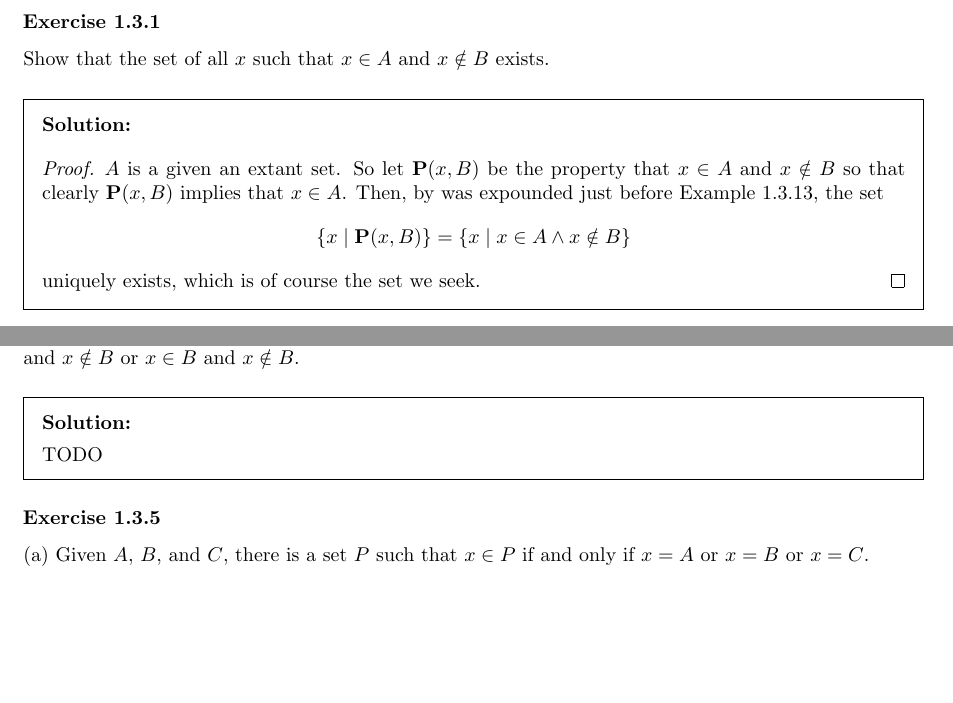
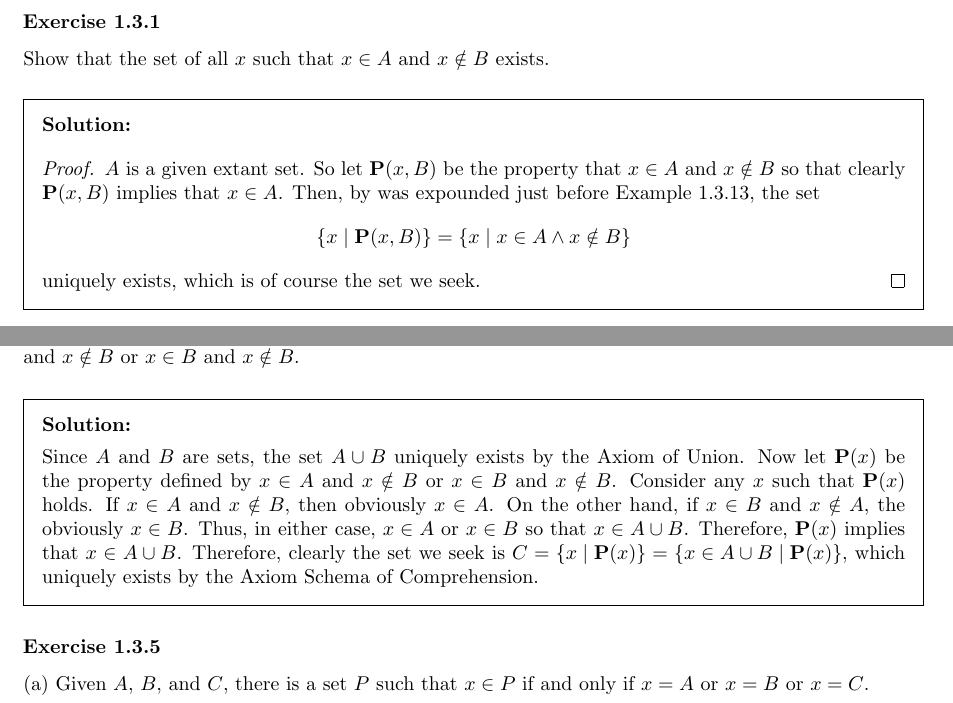
Before and after one commit to kyp44/IntroToSetTheory, a LaTeX problem sheet (solutions.tex, which reads sections/sec_1_3.tex): two parts of pages 4 and 5 of 122 before the commit and two parts of pages 4 and 5 of 119 after it, joined at a grey line, cut so that both start at the same text, the shorter picture padded with empty space. Compiled offline with pdfLaTeX.

Commit message:
Transfer. Completes exercise 1.3.4.

```diff
--- a/sections/sec_1_3.tex
+++ b/sections/sec_1_3.tex
@@ -5,7 +5,7 @@
 }
 \sol{
   \qproof{
-    $A$ is a given an extant set.
+    $A$ is a given extant set.
     So let $\propP{x, B}$ be the property that $x \in A$ and $x \notin B$ so that clearly $\propP{x, B}$ implies that $x \in A$.
     Then, by was expounded just before Example~1.3.13, the set
     \gath{
@@ -77,7 +77,14 @@
   Show that there exists a unique set $C$ such that $x \in C$ if and only if either $x \in A$ and $x \notin B$ or $x \in B$ and $x \notin B$.
 }
 \sol{
-  TODO
+  Since $A$ and $B$ are sets, the set $A \cup B$ uniquely exists by the Axiom of Union.
+  Now let $\propP{x}$ be the property defined by $x \in A$ and $x \notin B$ or $x \in B$ and $x \notin B$.
+  Consider any $x$ such that $\propP{x}$ holds.
+  If $x \in A$ and $x \notin B$, then obviously $x \in A$.
+  On the other hand, if $x \in B$ and $x \notin A$, the obviously $x \in B$.
+  Thus, in either case, $x \in A$ or $x \in B$ so that $x \in A \cup B$.
+  Therefore, $\propP{x}$ implies that $x \in A \cup B$.
+  Therefore, clearly the set we seek is $C = \braces{x \where \propP{x}} = \braces{x \in A \cup B \where \propP{x}}$, which uniquely exists by the Axiom Schema of Comprehension.
 }
 
 \exercise{5}{
```
